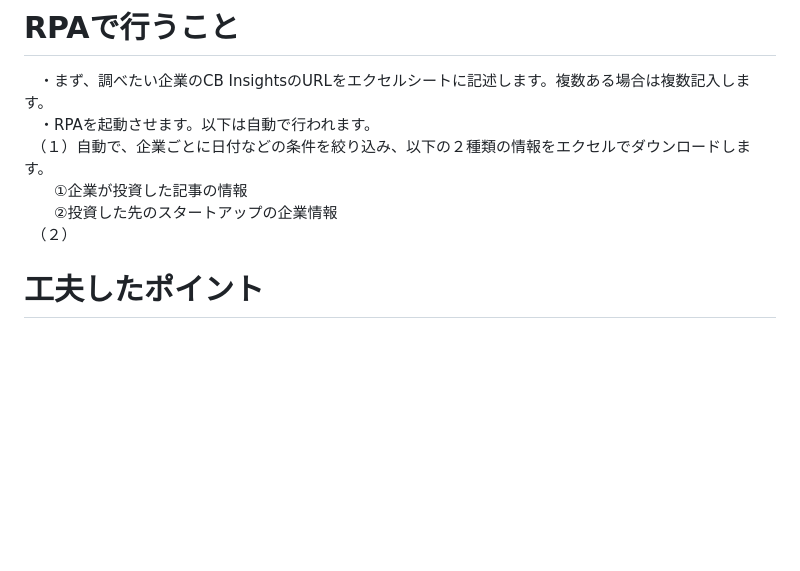
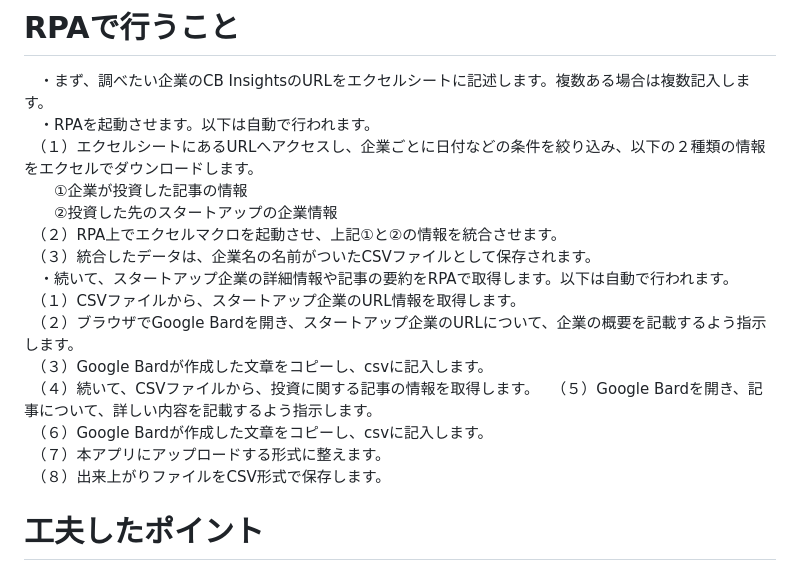
Before and after one commit to izumi-kadoya/open-innovation-database, a Markdown page: README.md, the part around the change. GitHub-like rendering; blank space fills up the shorter version.

```diff
--- a/README.md
+++ b/README.md
@@ -70,10 +70,21 @@ open-innovation-database
 # RPAで行うこと
 　・まず、調べたい企業のCB InsightsのURLをエクセルシートに記述します。複数ある場合は複数記入します。
 　・RPAを起動させます。以下は自動で行われます。
-　（１）自動で、企業ごとに日付などの条件を絞り込み、以下の２種類の情報をエクセルでダウンロードします。
+　（１）エクセルシートにあるURLへアクセスし、企業ごとに日付などの条件を絞り込み、以下の２種類の情報をエクセルでダウンロードします。
 　　①企業が投資した記事の情報
 　　②投資した先のスタートアップの企業情報
-　（２）
+　（２）RPA上でエクセルマクロを起動させ、上記①と②の情報を統合させます。
+　（３）統合したデータは、企業名の名前がついたCSVファイルとして保存されます。
+　・続いて、スタートアップ企業の詳細情報や記事の要約をRPAで取得します。以下は自動で行われます。
+　（１）CSVファイルから、スタートアップ企業のURL情報を取得します。
+　（２）ブラウザでGoogle Bardを開き、スタートアップ企業のURLについて、企業の概要を記載するよう指示します。
+　（３）Google Bardが作成した文章をコピーし、csvに記入します。
+　（４）続いて、CSVファイルから、投資に関する記事の情報を取得します。
+　（５）Google Bardを開き、記事について、詳しい内容を記載するよう指示します。
+　（６）Google Bardが作成した文章をコピーし、csvに記入します。
+　（７）本アプリにアップロードする形式に整えます。
+　（８）出来上がりファイルをCSV形式で保存します。
+
 
 # 工夫したポイント
 　・ビュー画面では、あえてはじめに表示される情報を少なくすることで、すっきりとした見た目を実現しました。
```
